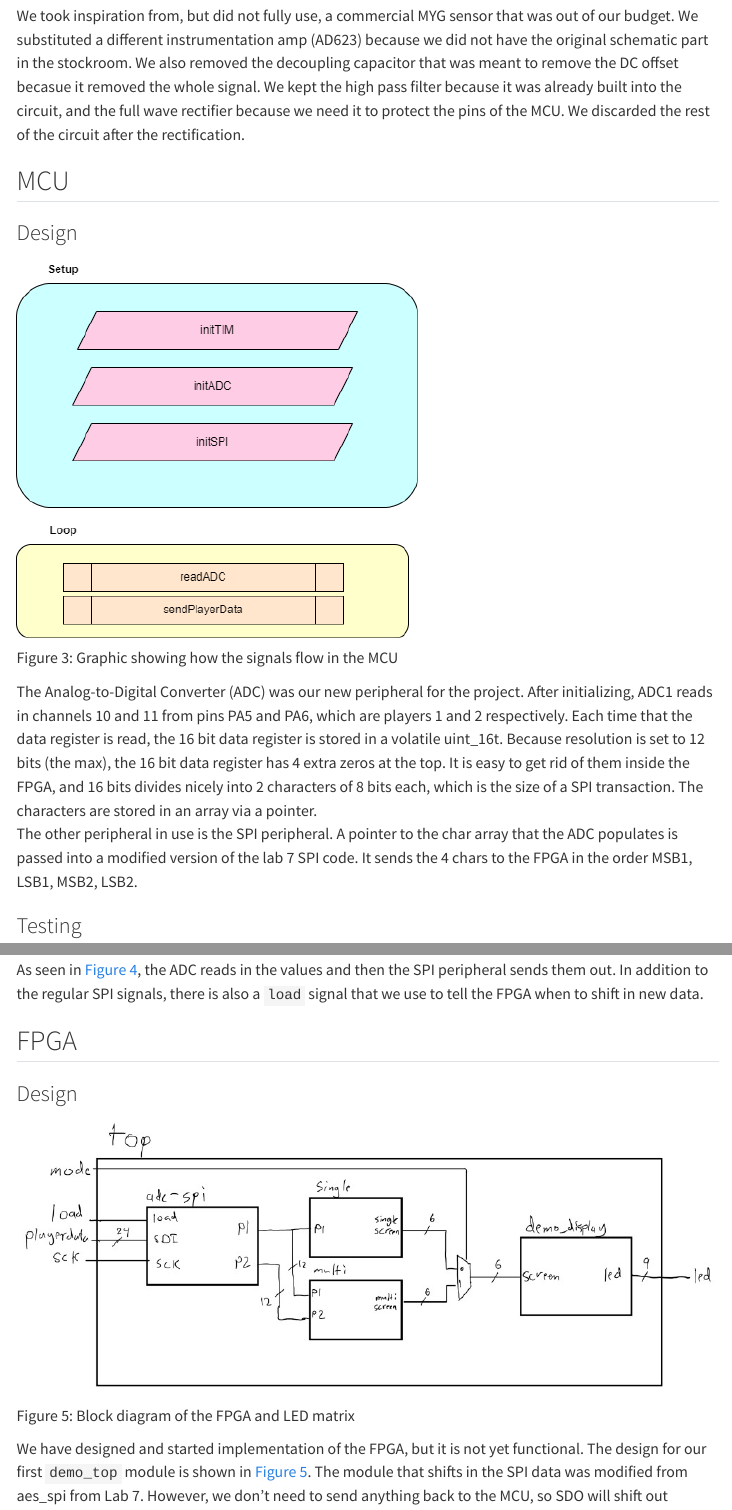
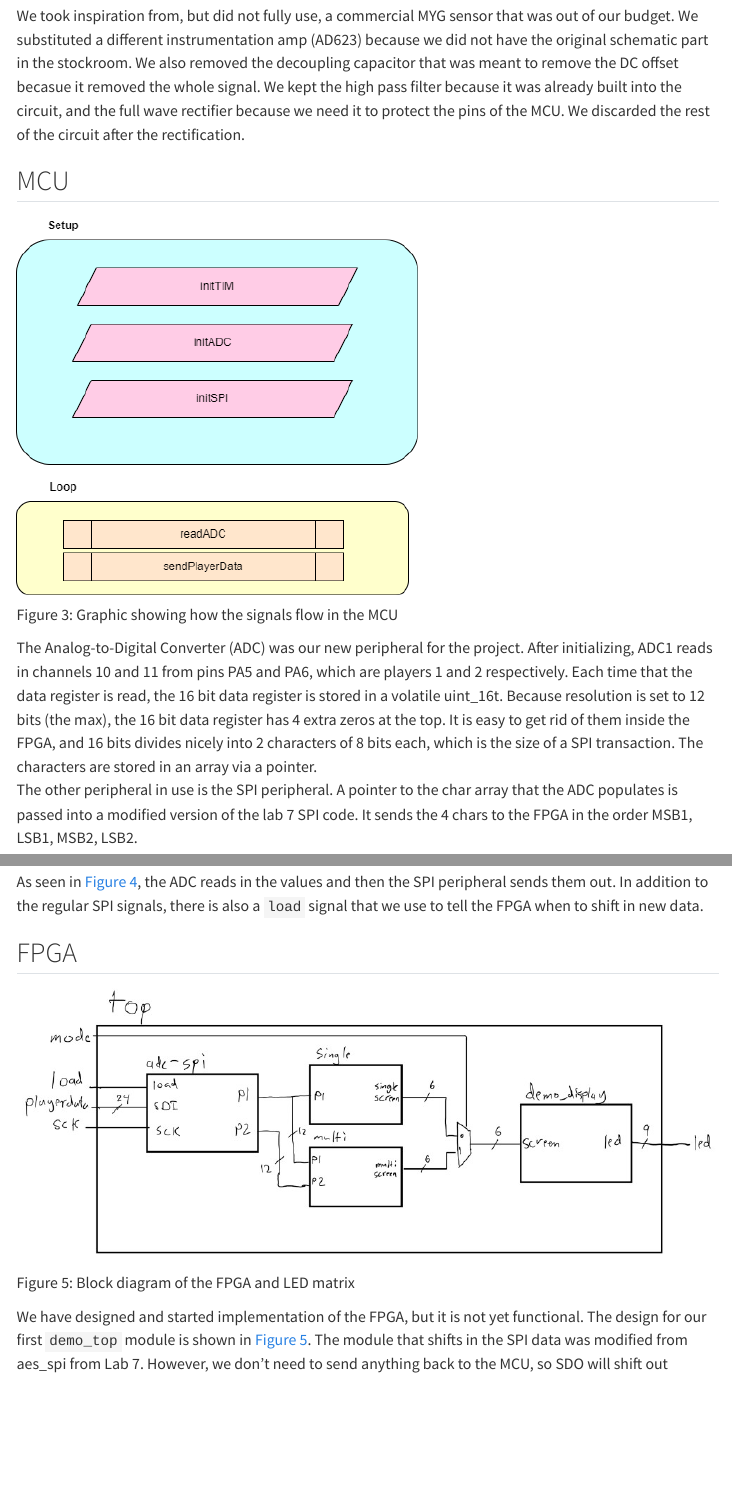
Before and after one commit to Daniel-Fajardo/e155-project-website, a Quarto document (design.qmd): the page in a window 1100 px wide, from 1260 px down, and a second part further down, joined at a grey line. Rendered offline with R 4.5, knitr and Pandoc in place of Quarto, with nearby package versions; menus at the side of the page are left out.

Commit message:
tiny changes

```diff
--- a/design.qmd
+++ b/design.qmd
@@ -25,7 +25,6 @@ We took inspiration from, but did not fully use, a commercial MYG sensor that wa
 
 
 ## MCU
-### Design
 
 ::: {#fig-mcu-overall-flow}
 ![](images/MCU_flow.png)
@@ -36,7 +35,6 @@ Graphic showing how the signals flow in the MCU
 The Analog-to-Digital Converter (ADC) was our new peripheral for the project. After initializing, ADC1 reads in channels 10 and 11 from pins PA5 and PA6, which are players 1 and 2 respectively. Each time that the data register is read, the 16 bit data register is stored in a volatile uint_16t. Because resolution is set to 12 bits (the max), the 16 bit data register has 4 extra zeros at the top. It is easy to get rid of them inside the FPGA, and 16 bits divides nicely into 2 characters of 8 bits each, which is the size of a SPI transaction. The characters are stored in an array via a pointer. \
 The other peripheral in use is the SPI peripheral. A pointer to the char array that the ADC populates is passed into a modified version of the lab 7 SPI code. It sends the 4 chars to the FPGA in the order MSB1, LSB1, MSB2, LSB2.\
 
-### Testing
 ::: {#fig-mcu-4-char-spi}
 ![](images/4_char_spi.jpg)
 
@@ -46,7 +44,6 @@ D0 - CS, D1 - MOSI, D2 - MISO, D3 - SCK, D4 - LOAD
 As seen in @fig-mcu-4-char-spi, the ADC reads in the values and then the SPI peripheral sends them out. In addition to the regular SPI signals, there is also a `load` signal that we use to tell the FPGA when to shift in new data.\
 
 ## FPGA
-### Design
 
 ::: {#fig-fpga-bd}
 ![](images/FPGA%20Block%20Diagram%20Demo.jpg)
```
